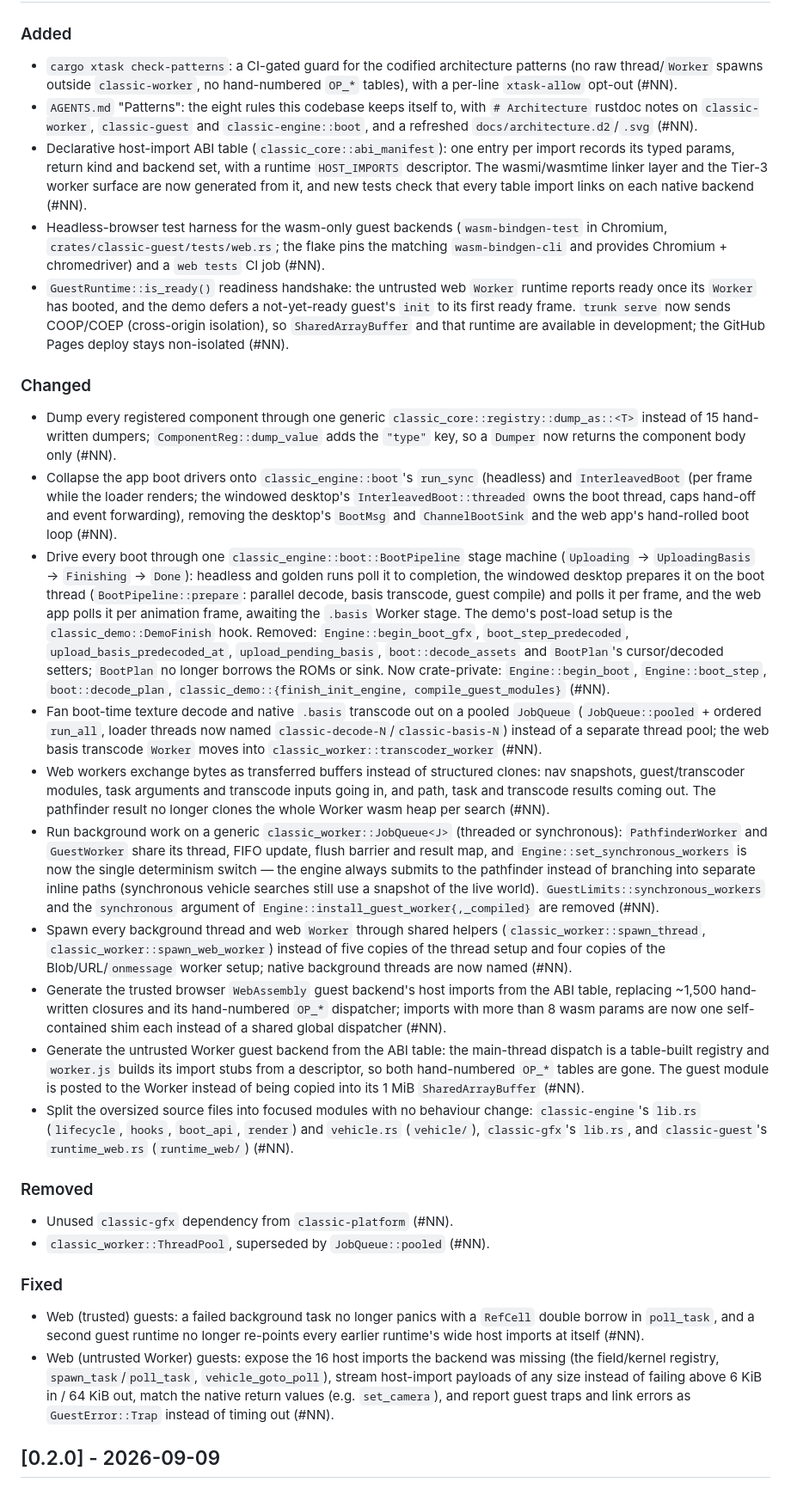
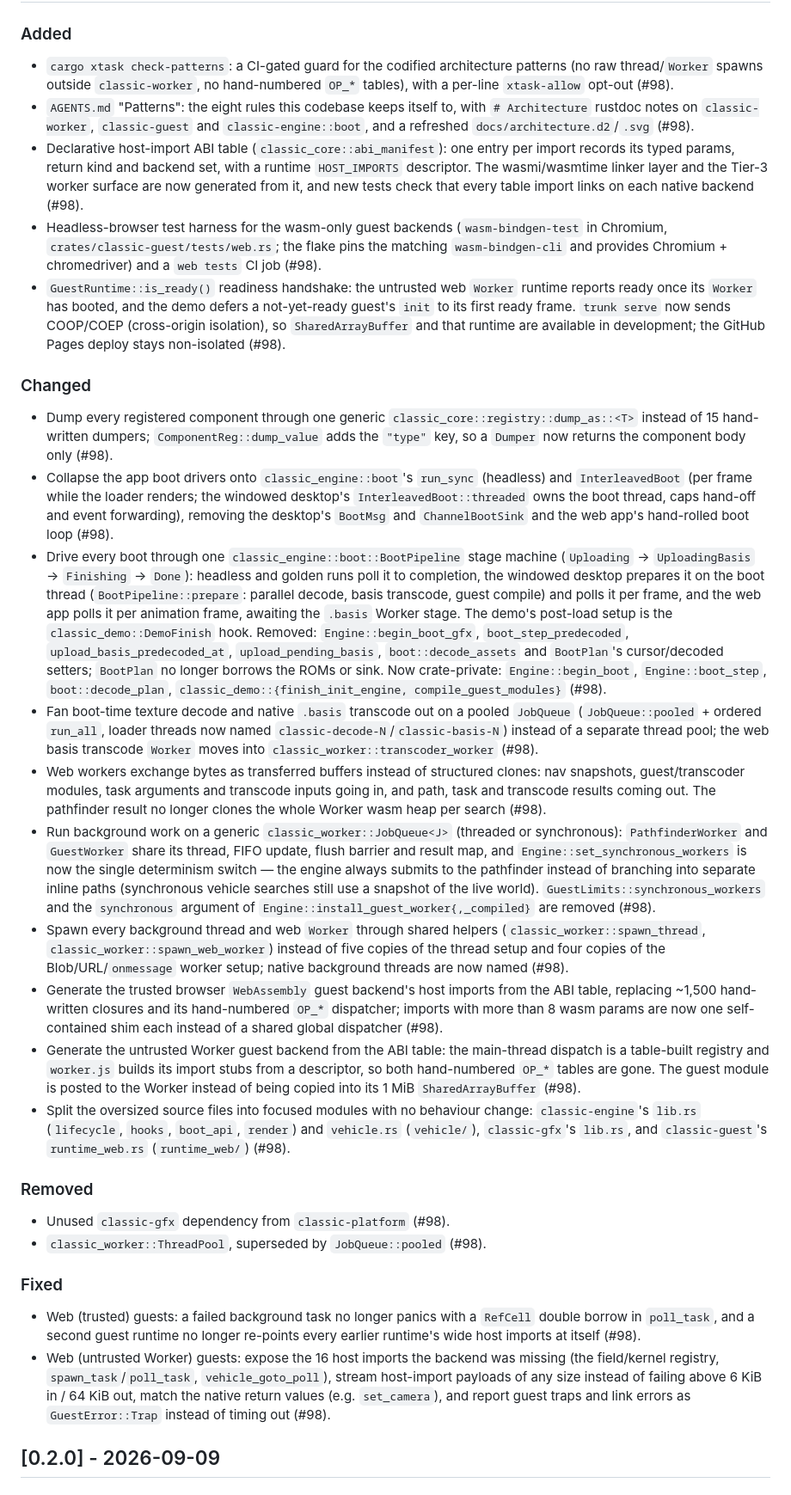
Before and after one commit to guilledk/classic-wgl, a Markdown page: CHANGELOG.md, the part around the change. Shown at 86% size. Drawn GitHub-style.

Commit message:
Record PR #98 in the changelog bullets
The 19 `[Unreleased]` bullets this branch added carried `(#NN)`
placeholders; the PR now exists, so pin them to it.

(this commit msg was generated in some part by `claude-code` using `claude-opus-5[1m]` (`anthropic`))

```diff
--- a/CHANGELOG.md
+++ b/CHANGELOG.md
@@ -12,37 +12,37 @@ See [`VERSIONING.md`](VERSIONING.md) for the release policy and process.
 
 - `cargo xtask check-patterns`: a CI-gated guard for the codified architecture
   patterns (no raw thread/`Worker` spawns outside `classic-worker`, no
-  hand-numbered `OP_*` tables), with a per-line `xtask-allow` opt-out (#NN).
+  hand-numbered `OP_*` tables), with a per-line `xtask-allow` opt-out (#98).
 - `AGENTS.md` "Patterns": the eight rules this codebase keeps itself to, with
   `# Architecture` rustdoc notes on `classic-worker`, `classic-guest` and
-  `classic-engine::boot`, and a refreshed `docs/architecture.d2`/`.svg` (#NN).
+  `classic-engine::boot`, and a refreshed `docs/architecture.d2`/`.svg` (#98).
 - Declarative host-import ABI table (`classic_core::abi_manifest`): one entry
   per import records its typed params, return kind and backend set, with a
   runtime `HOST_IMPORTS` descriptor.  The wasmi/wasmtime linker layer and the
   Tier-3 worker surface are now generated from it, and new tests check that
-  every table import links on each native backend (#NN).
+  every table import links on each native backend (#98).
 - Headless-browser test harness for the wasm-only guest backends
   (`wasm-bindgen-test` in Chromium, `crates/classic-guest/tests/web.rs`; the
   flake pins the matching `wasm-bindgen-cli` and provides Chromium +
-  chromedriver) and a `web tests` CI job (#NN).
+  chromedriver) and a `web tests` CI job (#98).
 - `GuestRuntime::is_ready()` readiness handshake: the untrusted web `Worker`
   runtime reports ready once its `Worker` has booted, and the demo defers a
   not-yet-ready guest's `init` to its first ready frame.  `trunk serve` now
   sends COOP/COEP (cross-origin isolation), so `SharedArrayBuffer` and that
   runtime are available in development; the GitHub Pages deploy stays
-  non-isolated (#NN).
+  non-isolated (#98).
 
 ### Changed
 
 - Dump every registered component through one generic
   `classic_core::registry::dump_as::<T>` instead of 15 hand-written dumpers;
   `ComponentReg::dump_value` adds the `"type"` key, so a `Dumper` now returns
-  the component body only (#NN).
+  the component body only (#98).
 - Collapse the app boot drivers onto `classic_engine::boot`'s `run_sync`
   (headless) and `InterleavedBoot` (per frame while the loader renders; the
   windowed desktop's `InterleavedBoot::threaded` owns the boot thread, caps
   hand-off and event forwarding), removing the desktop's `BootMsg` and
-  `ChannelBootSink` and the web app's hand-rolled boot loop (#NN).
+  `ChannelBootSink` and the web app's hand-rolled boot loop (#98).
 - Drive every boot through one `classic_engine::boot::BootPipeline` stage
   machine (`Uploading` → `UploadingBasis` → `Finishing` → `Done`): headless
   and golden runs poll it to completion, the windowed desktop prepares it on
@@ -54,17 +54,17 @@ See [`VERSIONING.md`](VERSIONING.md) for the release policy and process.
   `boot::decode_assets` and `BootPlan`'s cursor/decoded setters; `BootPlan` no
   longer borrows the ROMs or sink.  Now crate-private: `Engine::begin_boot`,
   `Engine::boot_step`, `boot::decode_plan`,
-  `classic_demo::{finish_init_engine, compile_guest_modules}` (#NN).
+  `classic_demo::{finish_init_engine, compile_guest_modules}` (#98).
 - Fan boot-time texture decode and native `.basis` transcode out on a pooled
   `JobQueue` (`JobQueue::pooled` + ordered `run_all`, loader threads now named
   `classic-decode-N`/`classic-basis-N`) instead of a separate thread pool; the
   web basis transcode `Worker` moves into `classic_worker::transcoder_worker`
-  (#NN).
+  (#98).
 - Web workers exchange bytes as transferred buffers instead of structured
   clones: nav snapshots, guest/transcoder modules, task arguments and transcode
   inputs going in, and path, task and transcode results coming out.  The
   pathfinder result no longer clones the whole Worker wasm heap per search
-  (#NN).
+  (#98).
 - Run background work on a generic `classic_worker::JobQueue<J>` (threaded or
   synchronous): `PathfinderWorker` and `GuestWorker` share its thread, FIFO
   update, flush barrier and result map, and `Engine::set_synchronous_workers`
@@ -72,41 +72,41 @@ See [`VERSIONING.md`](VERSIONING.md) for the release policy and process.
   pathfinder instead of branching into separate inline paths (synchronous
   vehicle searches still use a snapshot of the live world).
   `GuestLimits::synchronous_workers` and the `synchronous` argument of
-  `Engine::install_guest_worker{,_compiled}` are removed (#NN).
+  `Engine::install_guest_worker{,_compiled}` are removed (#98).
 - Spawn every background thread and web `Worker` through shared helpers
   (`classic_worker::spawn_thread`, `classic_worker::spawn_web_worker`) instead
   of five copies of the thread setup and four copies of the Blob/URL/`onmessage`
-  worker setup; native background threads are now named (#NN).
+  worker setup; native background threads are now named (#98).
 - Generate the trusted browser `WebAssembly` guest backend's host imports from
   the ABI table, replacing ~1,500 hand-written closures and its hand-numbered
   `OP_*` dispatcher; imports with more than 8 wasm params are now one
-  self-contained shim each instead of a shared global dispatcher (#NN).
+  self-contained shim each instead of a shared global dispatcher (#98).
 - Generate the untrusted Worker guest backend from the ABI table: the
   main-thread dispatch is a table-built registry and `worker.js` builds its
   import stubs from a descriptor, so both hand-numbered `OP_*` tables are gone.
   The guest module is posted to the Worker instead of being copied into its
-  1 MiB `SharedArrayBuffer` (#NN).
+  1 MiB `SharedArrayBuffer` (#98).
 - Split the oversized source files into focused modules with no behaviour
   change: `classic-engine`'s `lib.rs` (`lifecycle`, `hooks`, `boot_api`,
   `render`) and `vehicle.rs` (`vehicle/`), `classic-gfx`'s `lib.rs`, and
-  `classic-guest`'s `runtime_web.rs` (`runtime_web/`) (#NN).
+  `classic-guest`'s `runtime_web.rs` (`runtime_web/`) (#98).
 
 ### Removed
 
-- Unused `classic-gfx` dependency from `classic-platform` (#NN).
-- `classic_worker::ThreadPool`, superseded by `JobQueue::pooled` (#NN).
+- Unused `classic-gfx` dependency from `classic-platform` (#98).
+- `classic_worker::ThreadPool`, superseded by `JobQueue::pooled` (#98).
 
 ### Fixed
 
 - Web (trusted) guests: a failed background task no longer panics with a
   `RefCell` double borrow in `poll_task`, and a second guest runtime no longer
-  re-points every earlier runtime's wide host imports at itself (#NN).
+  re-points every earlier runtime's wide host imports at itself (#98).
 - Web (untrusted Worker) guests: expose the 16 host imports the backend was
   missing (the field/kernel registry, `spawn_task`/`poll_task`,
   `vehicle_goto_poll`), stream host-import payloads of any size instead of
   failing above 6 KiB in / 64 KiB out, match the native return values (e.g.
   `set_camera`), and report guest traps and link errors as `GuestError::Trap`
-  instead of timing out (#NN).
+  instead of timing out (#98).
 
 ## [0.2.0] - 2026-09-09
 
```
